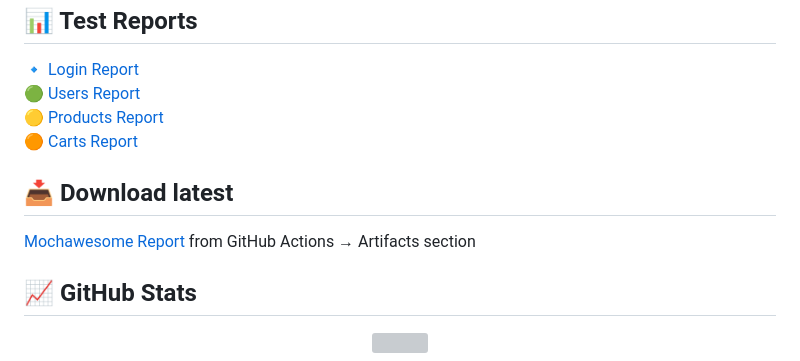
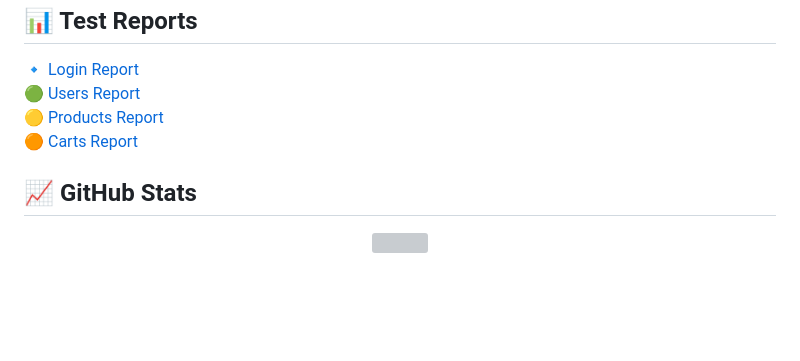
Before and after one commit to lrisch-l/serverest-api, a Markdown page: README.md, the part around the change. GitHub-like rendering; blank space fills up the shorter version; grey boxes are pictures that could not be loaded.

```diff
--- a/README.md
+++ b/README.md
@@ -56,10 +56,6 @@ npm run report:carrinhos
 🟡 [Products Report](https://github.com/lrisch-l/serverest-api/blob/main/html/produtos-report.html)
 🟠 [Carts Report](https://github.com/lrisch-l/serverest-api/blob/main/html/carrinhos-report.html)
 
-## 📥 Download latest
-
-[Mochawesome Report](https://github.com/lrisch-l/serverest-api/actions) from GitHub Actions → Artifacts section
-
 ## 📈 GitHub Stats
 
 <p align="center"><img src="https://github-readme-stats.vercel.app/api?username=lrisch-l&show_icons=true&theme=github_dark" width="500"/></p>
```
